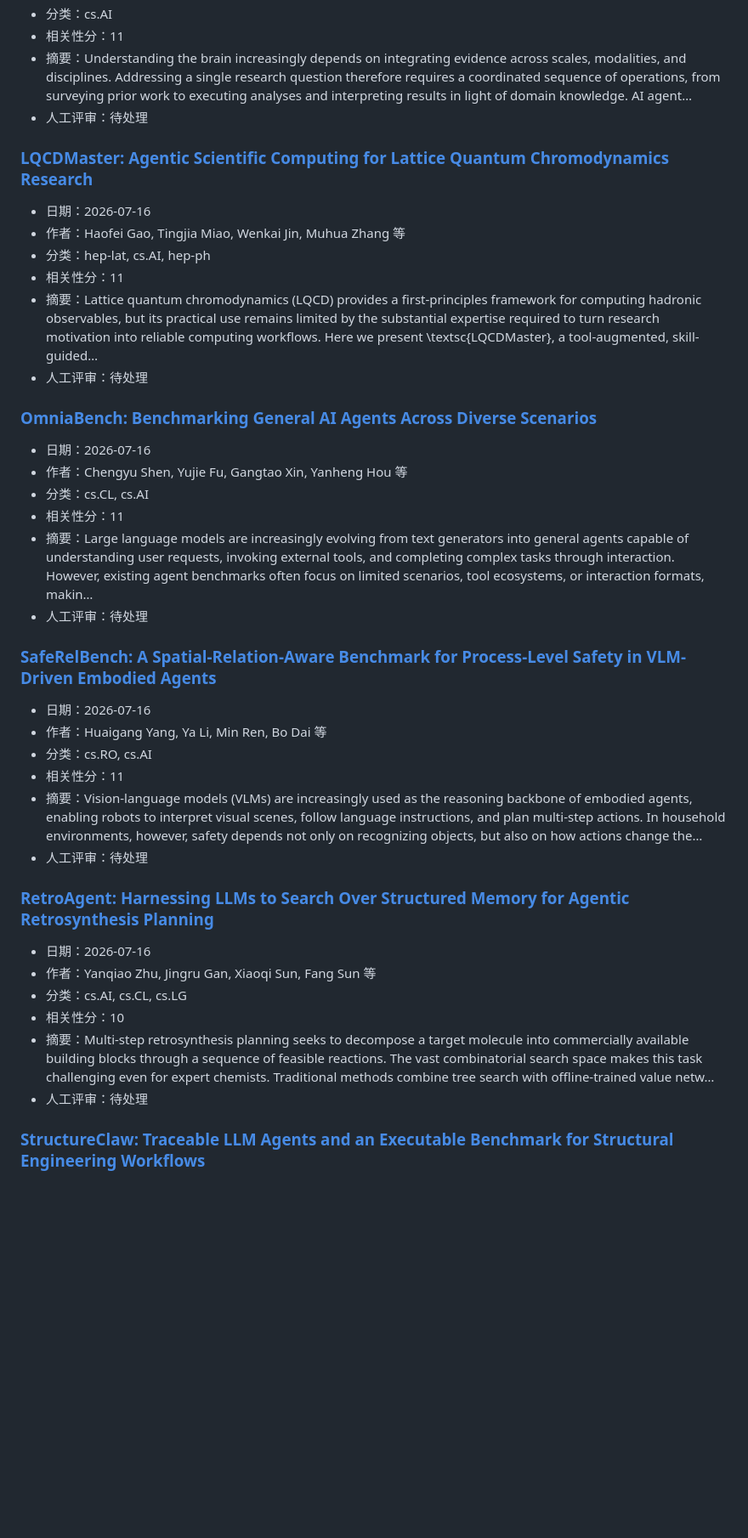
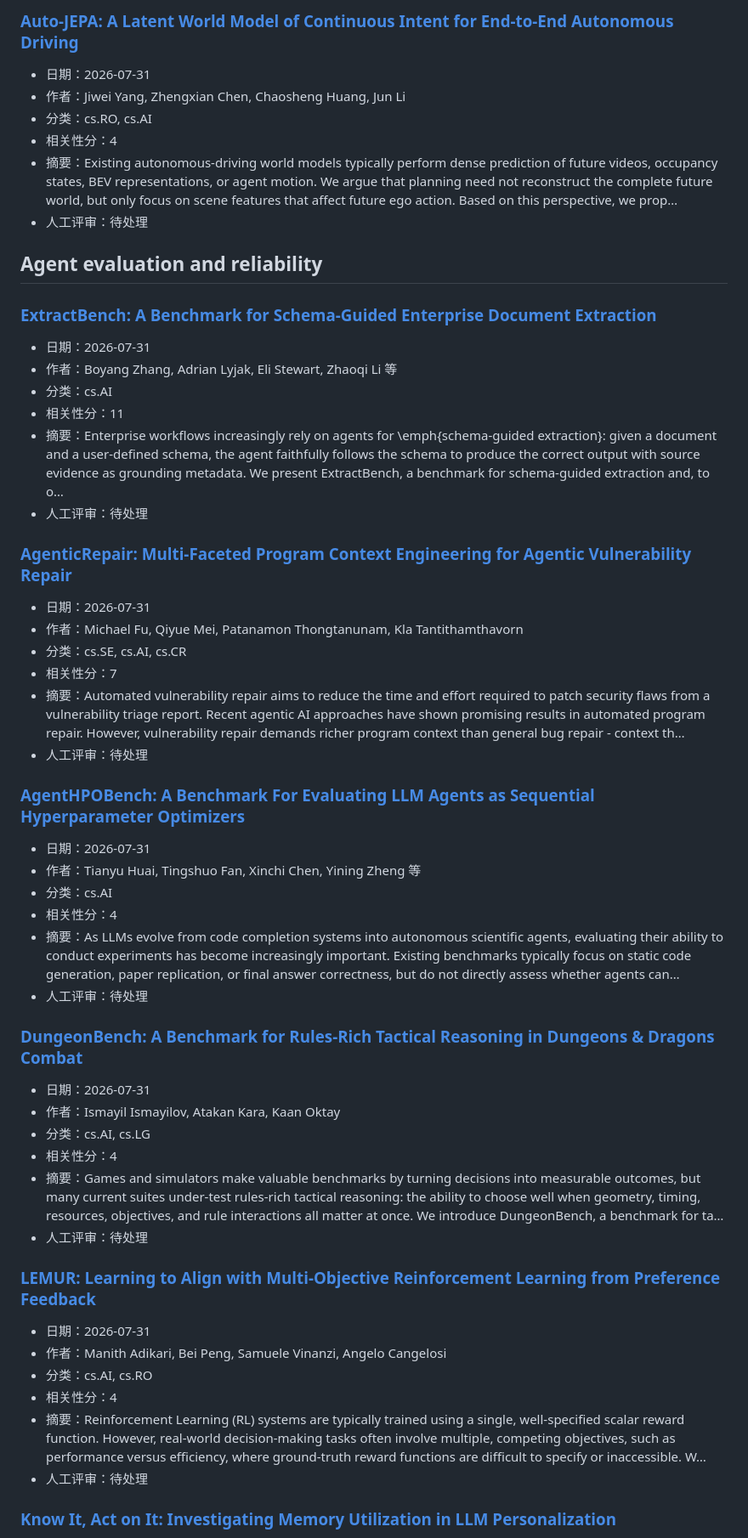
Before and after one commit to uNrEst520/ai-agent-fde-curriculum, a Markdown page: research/radar/latest.md, the part around one of its changes. Shown at 85% size. GitHub-like rendering; blank space fills up the shorter version.

```diff
--- a/research/radar/latest.md
+++ b/research/radar/latest.md
@@ -22,43 +108,58 @@
+### [Auto-JEPA: A Latent World Model of Continuous Intent for End-to-End Autonomous Driving](https://arxiv.org/abs/2607.29031v1)
+
+- 日期：2026-07-31
+- 作者：Jiwei Yang, Zhengxian Chen, Chaosheng Huang, Jun Li
+- 分类：cs.RO, cs.AI
+- 相关性分：4
+- 摘要：Existing autonomous-driving world models typically perform dense prediction of future videos, occupancy states, BEV representations, or agent motion. We argue that planning need not reconstruct the complete future world, but only focus on scene features that affect future ego action. Based on this perspective, we prop…
+- 人工评审：待处理
+
+## Agent evaluation and reliability
+
+### [ExtractBench: A Benchmark for Schema-Guided Enterprise Document Extraction](https://arxiv.org/abs/2607.29677v1)
+
+- 日期：2026-07-31
+- 作者：Boyang Zhang, Adrian Lyjak, Eli Stewart, Zhaoqi Li 等
 - 分类：cs.AI
 - 相关性分：11
-- 摘要：Understanding the brain increasingly depends on integrating evidence across scales, modalities, and disciplines. Addressing a single research question therefore requires a coordinated sequence of operations, from surveying prior work to executing analyses and interpreting results in light of domain knowledge. AI agent…
+- 摘要：Enterprise workflows increasingly rely on agents for \emph{schema-guided extraction}: given a document and a user-defined schema, the agent faithfully follows the schema to produce the correct output with source evidence as grounding metadata. We present ExtractBench, a benchmark for schema-guided extraction and, to o…
 - 人工评审：待处理
 
-### [LQCDMaster: Agentic Scientific Computing for Lattice Quantum Chromodynamics Research](https://arxiv.org/abs/2607.15001v1)
+### [AgenticRepair: Multi-Faceted Program Context Engineering for Agentic Vulnerability Repair](https://arxiv.org/abs/2607.29422v1)
 
-- 日期：2026-07-16
-- 作者：Haofei Gao, Tingjia Miao, Wenkai Jin, Muhua Zhang 等
-- 分类：hep-lat, cs.AI, hep-ph
-- 相关性分：11
-- 摘要：Lattice quantum chromodynamics (LQCD) provides a first-principles framework for computing hadronic observables, but its practical use remains limited by the substantial expertise required to turn research motivation into reliable computing workflows. Here we present \textsc{LQCDMaster}, a tool-augmented, skill-guided…
+- 日期：2026-07-31
+- 作者：Michael Fu, Qiyue Mei, Patanamon Thongtanunam, Kla Tantithamthavorn
+- 分类：cs.SE, cs.AI, cs.CR
+- 相关性分：7
+- 摘要：Automated vulnerability repair aims to reduce the time and effort required to patch security flaws from a vulnerability triage report. Recent agentic AI approaches have shown promising results in automated program repair. However, vulnerability repair demands richer program context than general bug repair - context th…
 - 人工评审：待处理
 
-### [OmniaBench: Benchmarking General AI Agents Across Diverse Scenarios](https://arxiv.org/abs/2607.14989v1)
+### [AgentHPOBench: A Benchmark For Evaluating LLM Agents as Sequential Hyperparameter Optimizers](https://arxiv.org/abs/2607.29626v1)
 
-- 日期：2026-07-16
-- 作者：Chengyu Shen, Yujie Fu, Gangtao Xin, Yanheng Hou 等
-- 分类：cs.CL, cs.AI
-- 相关性分：11
-- 摘要：Large language models are increasingly evolving from text generators into general agents capable of understanding user requests, invoking external tools, and completing complex tasks through interaction. However, existing agent benchmarks often focus on limited scenarios, tool ecosystems, or interaction formats, makin…
+- 日期：2026-07-31
+- 作者：Tianyu Huai, Tingshuo Fan, Xinchi Chen, Yining Zheng 等
+- 分类：cs.AI
+- 相关性分：4
+- 摘要：As LLMs evolve from code completion systems into autonomous scientific agents, evaluating their ability to conduct experiments has become increasingly important. Existing benchmarks typically focus on static code generation, paper replication, or final answer correctness, but do not directly assess whether agents can…
 - 人工评审：待处理
 
-### [SafeRelBench: A Spatial-Relation-Aware Benchmark for Process-Level Safety in VLM-Driven Embodied Agents](https://arxiv.org/abs/2607.14543v1)
+### [DungeonBench: A Benchmark for Rules-Rich Tactical Reasoning in Dungeons & Dragons Combat](https://arxiv.org/abs/2607.29577v1)
 
-- 日期：2026-07-16
-- 作者：Huaigang Yang, Ya Li, Min Ren, Bo Dai 等
-- 分类：cs.RO, cs.AI
-- 相关性分：11
-- 摘要：Vision-language models (VLMs) are increasingly used as the reasoning backbone of embodied agents, enabling robots to interpret visual scenes, follow language instructions, and plan multi-step actions. In household environments, however, safety depends not only on recognizing objects, but also on how actions change the…
+- 日期：2026-07-31
+- 作者：Ismayil Ismayilov, Atakan Kara, Kaan Oktay
+- 分类：cs.AI, cs.LG
+- 相关性分：4
+- 摘要：Games and simulators make valuable benchmarks by turning decisions into measurable outcomes, but many current suites under-test rules-rich tactical reasoning: the ability to choose well when geometry, timing, resources, objectives, and rule interactions all matter at once. We introduce DungeonBench, a benchmark for ta…
 - 人工评审：待处理
 
-### [RetroAgent: Harnessing LLMs to Search Over Structured Memory for Agentic Retrosynthesis Planning](https://arxiv.org/abs/2607.14512v1)
+### [LEMUR: Learning to Align with Multi-Objective Reinforcement Learning from Preference Feedback](https://arxiv.org/abs/2607.29559v1)
 
-- 日期：2026-07-16
-- 作者：Yanqiao Zhu, Jingru Gan, Xiaoqi Sun, Fang Sun 等
-- 分类：cs.AI, cs.CL, cs.LG
-- 相关性分：10
-- 摘要：Multi-step retrosynthesis planning seeks to decompose a target molecule into commercially available building blocks through a sequence of feasible reactions. The vast combinatorial search space makes this task challenging even for expert chemists. Traditional methods combine tree search with offline-trained value netw…
+- 日期：2026-07-31
+- 作者：Manith Adikari, Bei Peng, Samuele Vinanzi, Angelo Cangelosi
+- 分类：cs.AI, cs.RO
+- 相关性分：4
+- 摘要：Reinforcement Learning (RL) systems are typically trained using a single, well-specified scalar reward function. However, real-world decision-making tasks often involve multiple, competing objectives, such as performance versus efficiency, where ground-truth reward functions are difficult to specify or inaccessible. W…
 - 人工评审：待处理
 
-### [StructureClaw: Traceable LLM Agents and an Executable Benchmark for Structural Engineering Workflows](https://arxiv.org/abs/2607.14896v1)
+### [Know It, Act on It: Investigating Memory Utilization in LLM Personalization](https://arxiv.org/abs/2607.29433v1)
 
```
Also changed, not shown: other parts of research/radar/latest.md (+138 -153 lines).
